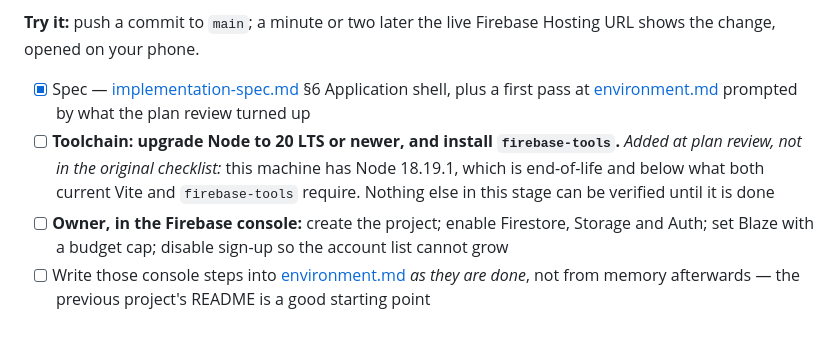
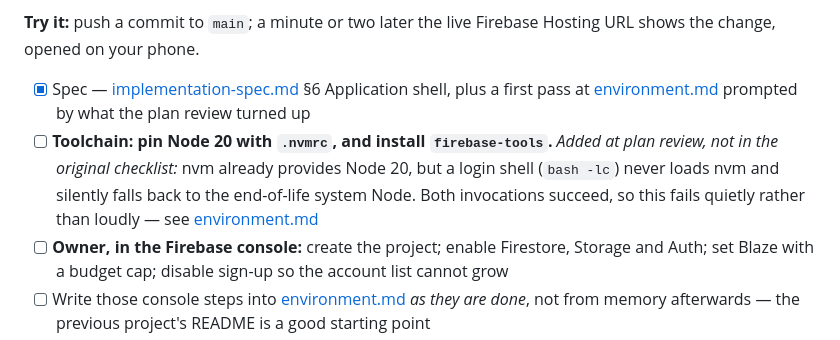
Before and after one commit to stefanvr/web-garden, a Markdown page: doc/implementation-tracking.md, the part around the change. Rendered like a GitHub page.

```diff
--- a/doc/implementation-tracking.md
+++ b/doc/implementation-tracking.md
@@ -35,10 +35,10 @@ change, opened on your phone.
 
 - [x] Spec — [implementation-spec.md](implementation-spec.md) §6 Application shell, plus a first pass
       at [environment.md](environment.md) prompted by what the plan review turned up
-- [ ] **Toolchain: upgrade Node to 20 LTS or newer, and install `firebase-tools`.** *Added at plan
-      review, not in the original checklist:* this machine has Node 18.19.1, which is end-of-life and
-      below what both current Vite and `firebase-tools` require. Nothing else in this stage can be
-      verified until it is done
+- [ ] **Toolchain: pin Node 20 with `.nvmrc`, and install `firebase-tools`.** *Added at plan review,
+      not in the original checklist:* nvm already provides Node 20, but a login shell (`bash -lc`)
+      never loads nvm and silently falls back to the end-of-life system Node. Both invocations
+      succeed, so this fails quietly rather than loudly — see [environment.md](environment.md)
 - [ ] **Owner, in the Firebase console:** create the project; enable Firestore, Storage and Auth; set
       Blaze with a budget cap; disable sign-up so the account list cannot grow
 - [ ] Write those console steps into [environment.md](environment.md) *as they are done*, not from
```
Also changed, not shown: doc/environment.md (+56 -53 lines).
